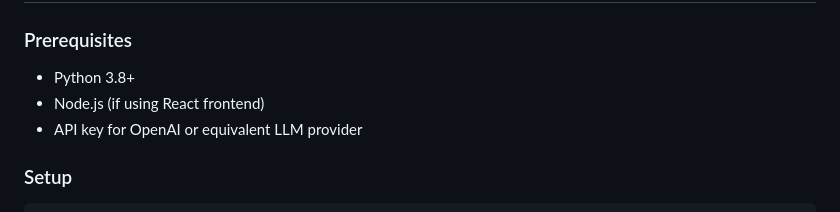
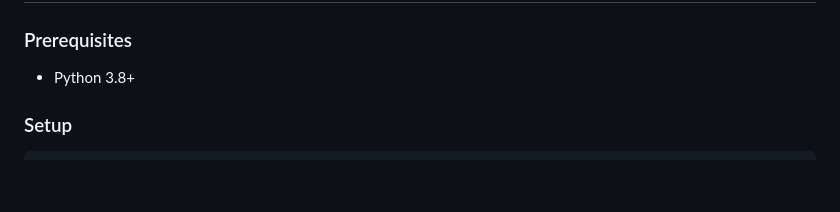
Before and after one commit to RoshaanT1/DataWizard-Data-Cleaner, a Markdown page: README.md, the part around the change. Drawn GitHub-style; blank space fills up the shorter version.

```diff
--- a/README.md
+++ b/README.md
@@ -88,8 +88,6 @@ Build an intuitive, AI-driven data exploration tool that:
 ### Prerequisites
 
 - Python 3.8+
-- Node.js (if using React frontend)
-- API key for OpenAI or equivalent LLM provider
 
 ### Setup
 
```
